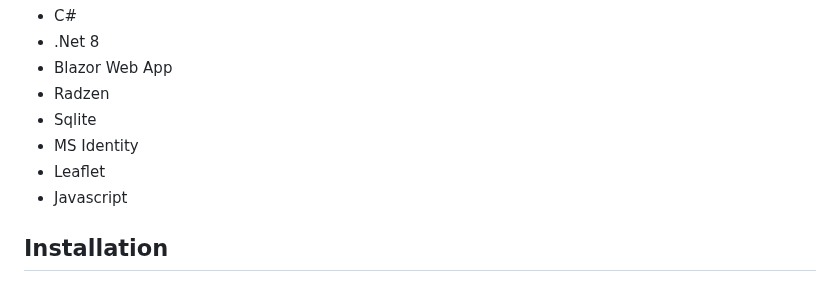
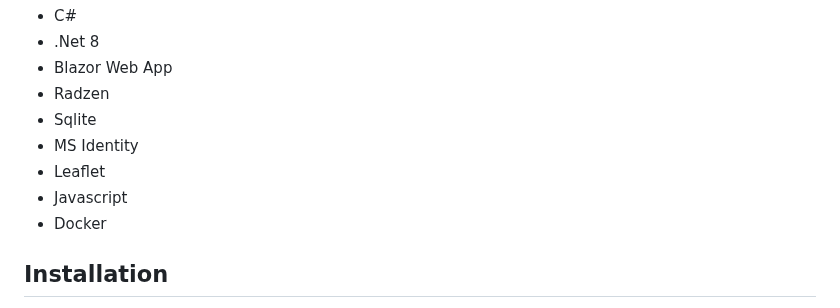
Before and after one commit to noar12/ParagliderFlightLog, a Markdown page: README.md, the part around the change. Rendered like a GitHub page.

Commit message:
Update README.md (#14)

```diff
--- a/README.md
+++ b/README.md
@@ -14,6 +14,7 @@ Paraglider Flight Log allows you to keep track of the flights of several paragli
 * MS Identity
 * Leaflet
 * Javascript
+* Docker
 
 ## Installation
 
```
